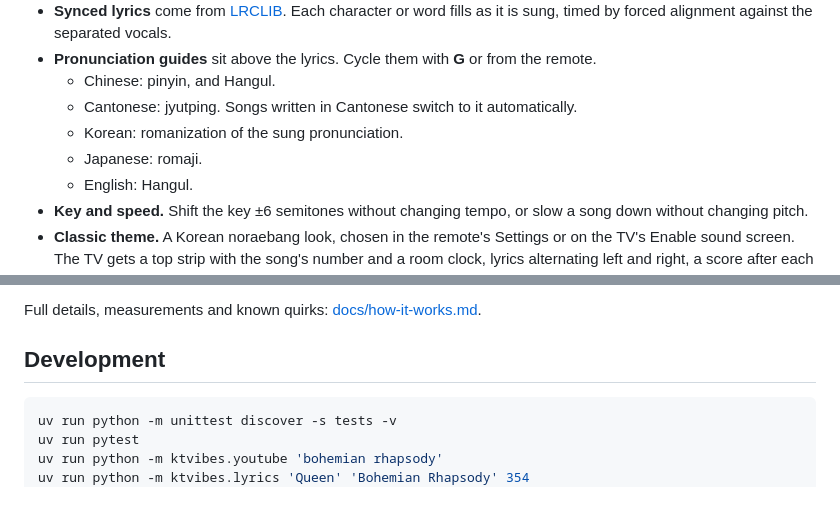
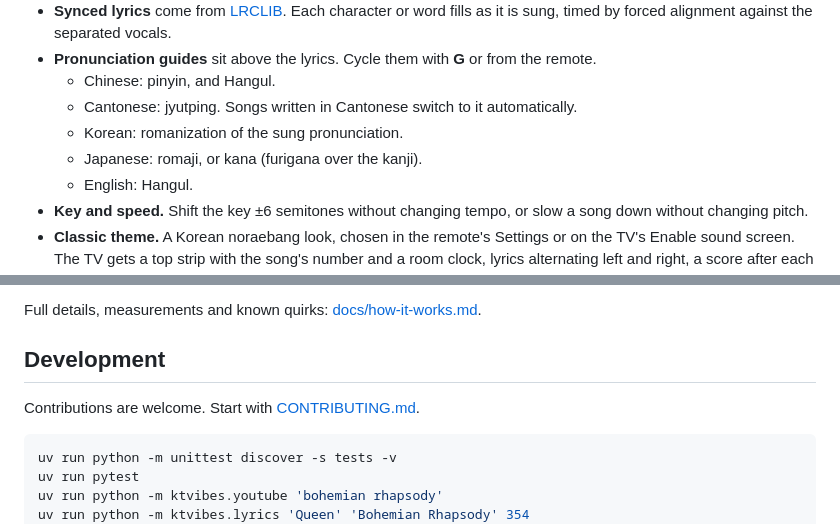
Before and after one commit to andyleenz/KTVibes, a Markdown page: README.md, 2 parts joined by grey strips. Rendered like a GitHub page; blank space fills up the shorter version.

````diff
--- a/README.md
+++ b/README.md
@@ -21,7 +21,7 @@
   - Chinese: pinyin, and Hangul.
   - Cantonese: jyutping. Songs written in Cantonese switch to it automatically.
   - Korean: romanization of the sung pronunciation.
-  - Japanese: romaji.
+  - Japanese: romaji, or kana (furigana over the kanji).
   - English: Hangul.
 - **Key and speed.** Shift the key ±6 semitones without changing tempo, or slow a song down without changing pitch.
 - **Classic theme.** A Korean noraebang look, chosen in the remote's Settings or on the TV's Enable sound screen. The TV gets a top strip with the song's number and a room clock, lyrics alternating left and right, a score after each song sung to the end, and a 예약곡 board between songs. The remote becomes a handset: a keypad that reserves songs by number, a 노래책 songbook of everything downloaded, the 예약 list, and 설정.
@@ -143,6 +160,8 @@ Full details, measurements and known quirks: [docs/how-it-works.md](docs/how-it-
 
 ## Development
 
+Contributions are welcome. Start with [CONTRIBUTING.md](CONTRIBUTING.md).
+
 ```bash
 uv run python -m unittest discover -s tests -v
 uv run pytest
````
Also changed, not shown: other parts of README.md (+18 -1 lines), CHANGELOG.md (+19 -0 lines), CONTRIBUTING.md (added, +33 -0 lines).
